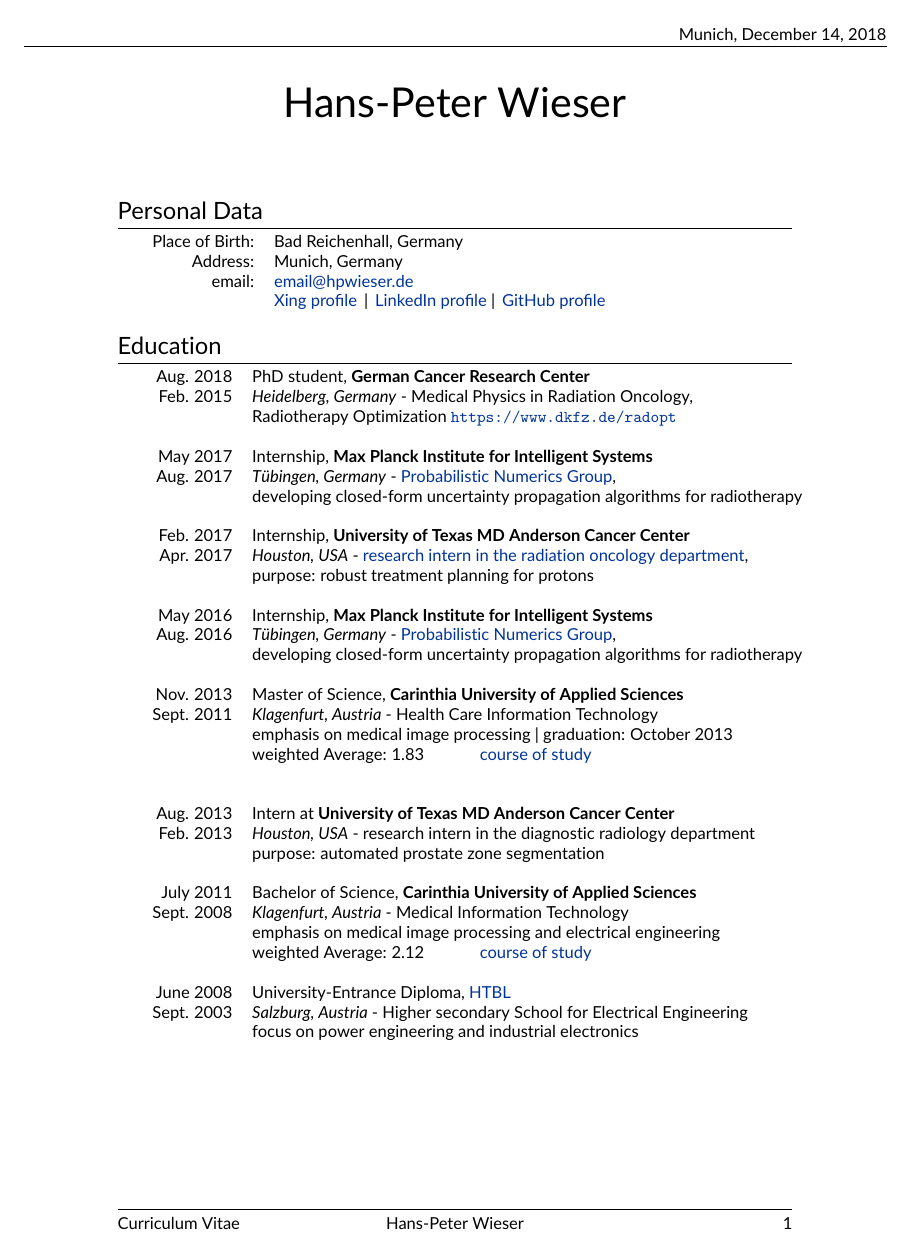
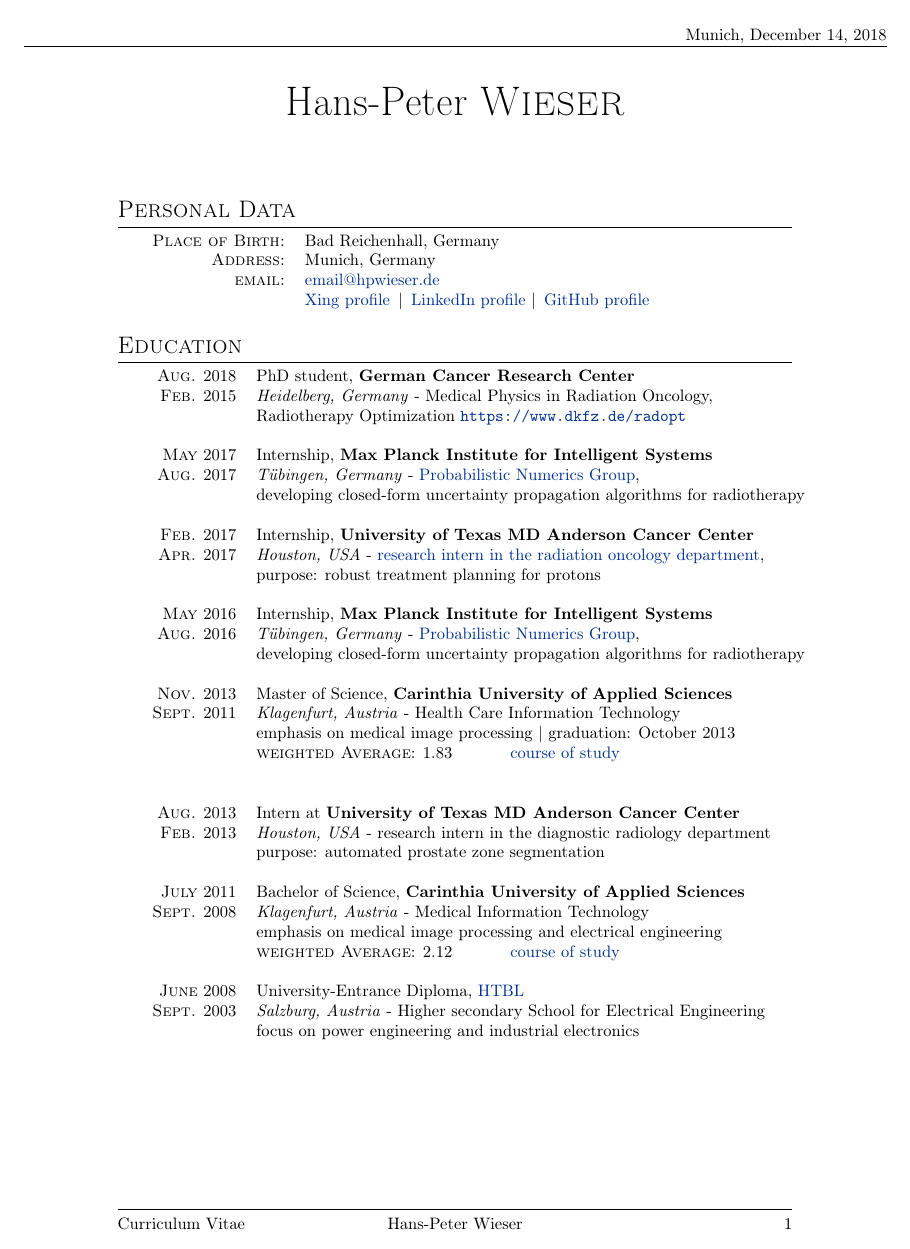
Before and after one commit to markbangert/CV, a LaTeX CV (CV.tex): page 1 of 4. Compiled offline with pdfLaTeX.

Commit message:
removed lato font

```diff
--- a/CV.tex
+++ b/CV.tex
@@ -16,7 +16,7 @@
 \usepackage{textcomp}
 \usepackage[big]{layaureo}
 \usepackage{hyperref}
-\usepackage[default]{lato}
+%\usepackage[default]{lato}
 \usepackage[T1]{fontenc}
 
 \definecolor{linkcolour}{rgb}{0,0.2,0.6}
```
